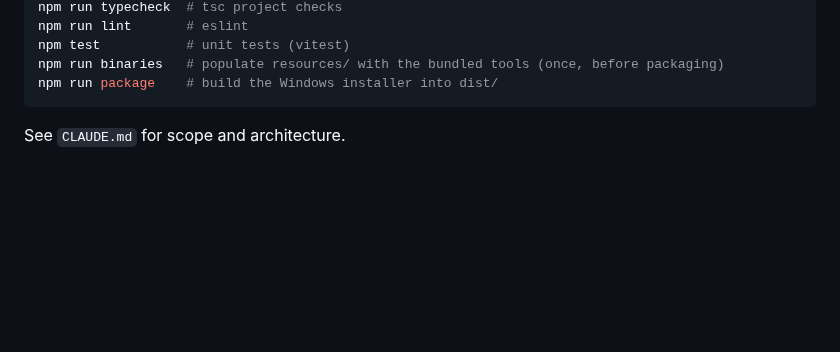
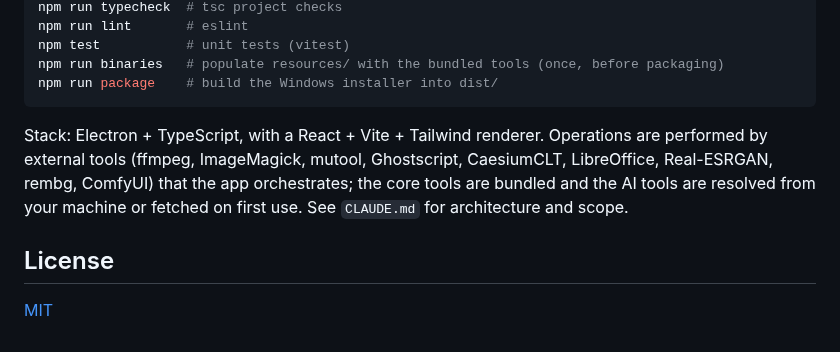
Before and after one commit to Maxaubert/Filesmith, a Markdown page: README.md, the part around one of its changes. Drawn GitHub-style; blank space fills up the shorter version.

````diff
--- a/README.md
+++ b/README.md
@@ -59,4 +81,8 @@ npm run binaries   # populate resources/ with the bundled tools (once, before pa
 npm run package    # build the Windows installer into dist/
 ```
 
-See `CLAUDE.md` for scope and architecture.
+Stack: Electron + TypeScript, with a React + Vite + Tailwind renderer. Operations are performed by external tools (ffmpeg, ImageMagick, mutool, Ghostscript, CaesiumCLT, LibreOffice, Real-ESRGAN, rembg, ComfyUI) that the app orchestrates; the core tools are bundled and the AI tools are resolved from your machine or fetched on first use. See `CLAUDE.md` for architecture and scope.
+
+## License
+
+[MIT](LICENSE)
````
Also changed, not shown: other parts of README.md (+57 -35 lines), docs/logo.png (added), docs/screenshots/convert.png (added), docs/screenshots/generate.png (added), docs/screenshots/upscale.png (added).
